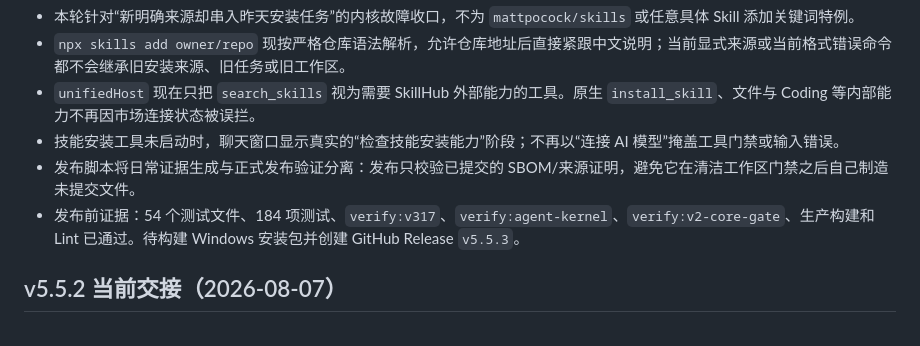
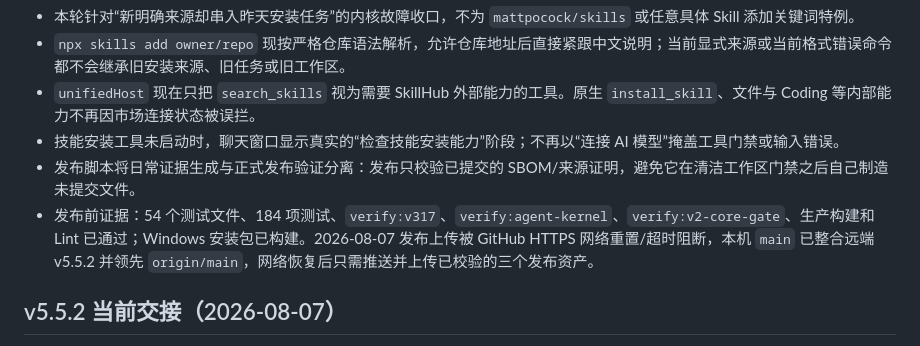
Before and after one commit to TTflysky/sirenhuisuo, a Markdown page: docs/PROJECT_HANDOFF.md, the part around the change. Rendered like a GitHub page.

```diff
--- a/docs/PROJECT_HANDOFF.md
+++ b/docs/PROJECT_HANDOFF.md
@@ -12,7 +12,7 @@
 - `unifiedHost` 现在只把 `search_skills` 视为需要 SkillHub 外部能力的工具。原生 `install_skill`、文件与 Coding 等内部能力不再因市场连接状态被误拦。
 - 技能安装工具未启动时，聊天窗口显示真实的“检查技能安装能力”阶段；不再以“连接 AI 模型”掩盖工具门禁或输入错误。
 - 发布脚本将日常证据生成与正式发布验证分离：发布只校验已提交的 SBOM/来源证明，避免它在清洁工作区门禁之后自己制造未提交文件。
-- 发布前证据：54 个测试文件、184 项测试、`verify:v317`、`verify:agent-kernel`、`verify:v2-core-gate`、生产构建和 Lint 已通过。待构建 Windows 安装包并创建 GitHub Release `v5.5.3`。
+- 发布前证据：54 个测试文件、184 项测试、`verify:v317`、`verify:agent-kernel`、`verify:v2-core-gate`、生产构建和 Lint 已通过；Windows 安装包已构建。2026-08-07 发布上传被 GitHub HTTPS 网络重置/超时阻断，本机 `main` 已整合远端 v5.5.2 并领先 `origin/main`，网络恢复后只需推送并上传已校验的三个发布资产。
 
 ## v5.5.2 当前交接（2026-08-07）
 
```
Also changed, not shown: handoff.md (+3 -1 lines).
